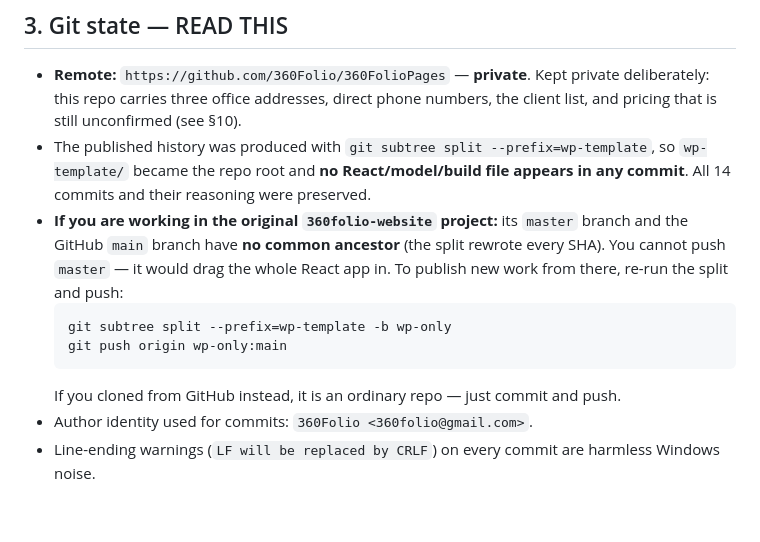
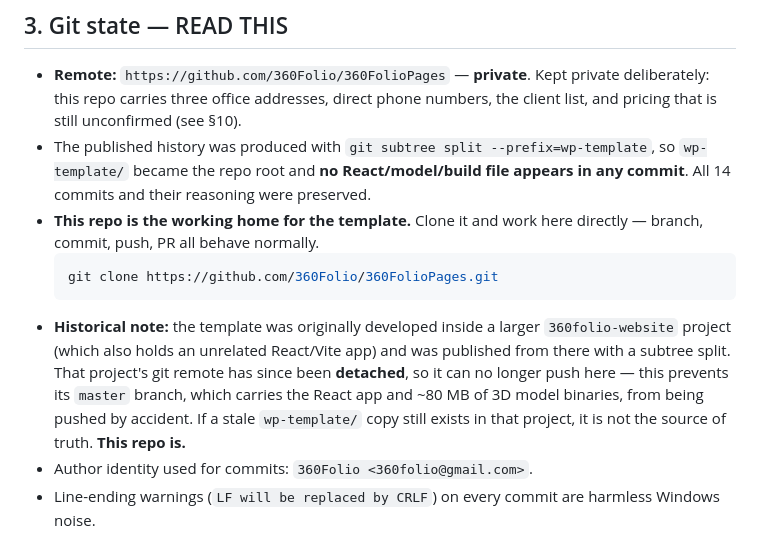
Before and after one commit to 360Folio/360FolioPages, a Markdown page: HANDOFF.md, the part around the change. Rendered like a GitHub page; blank space fills up the shorter version.

Commit message:
Point HANDOFF at this repo as the working home
The template was originally developed inside a larger 360folio-website
project and published from there via subtree split. That arrangement left
the parent project holding a remote pointing here, which made tooling
repeatedly offer to open a PR that would have pushed the React app and
~80 MB of 3D model binaries into this repo.

The parent's remote is now detached, and this clone is the working home.
Section 3 no longer documents the re-split workflow (it is obsolete) and
instead states plainly that this repo is the source of truth, with the
old arrangement kept only as a historical note.

Co-Authored-By: Claude Opus 5 <noreply@anthropic.com>

````diff
--- a/HANDOFF.md
+++ b/HANDOFF.md
@@ -65,15 +65,18 @@ current version is **v=12**.
 - The published history was produced with `git subtree split --prefix=wp-template`,
   so `wp-template/` became the repo root and **no React/model/build file appears in
   any commit**. All 14 commits and their reasoning were preserved.
-- **If you are working in the original `360folio-website` project:** its `master`
-  branch and the GitHub `main` branch have **no common ancestor** (the split rewrote
-  every SHA). You cannot push `master` — it would drag the whole React app in.
-  To publish new work from there, re-run the split and push:
+- **This repo is the working home for the template.** Clone it and work here
+  directly — branch, commit, push, PR all behave normally.
   ```bash
-  git subtree split --prefix=wp-template -b wp-only
-  git push origin wp-only:main
+  git clone https://github.com/360Folio/360FolioPages.git
   ```
-  If you cloned from GitHub instead, it is an ordinary repo — just commit and push.
+- **Historical note:** the template was originally developed inside a larger
+  `360folio-website` project (which also holds an unrelated React/Vite app) and was
+  published from there with a subtree split. That project's git remote has since been
+  **detached**, so it can no longer push here — this prevents its `master` branch,
+  which carries the React app and ~80 MB of 3D model binaries, from being pushed by
+  accident. If a stale `wp-template/` copy still exists in that project, it is not
+  the source of truth. **This repo is.**
 - Author identity used for commits: `360Folio <360folio@gmail.com>`.
 - Line-ending warnings (`LF will be replaced by CRLF`) on every commit are harmless
   Windows noise.
````
